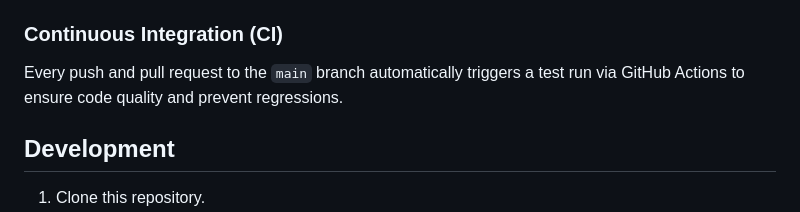
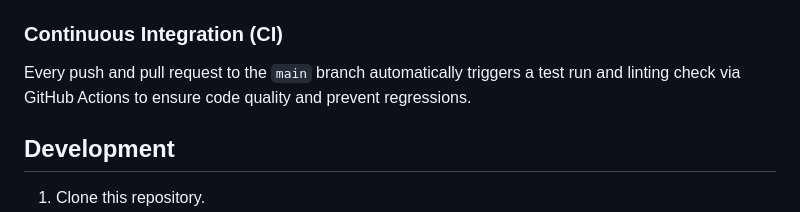
Before and after one commit to thkemmer/ha-dwd-card, a Markdown page: README.md, the part around one of its changes. Drawn GitHub-style.

```diff
--- a/README.md
+++ b/README.md
@@ -73,7 +74,7 @@ The tests cover:
 
 ### Continuous Integration (CI)
 
-Every push and pull request to the `main` branch automatically triggers a test run via GitHub Actions to ensure code quality and prevent regressions.
+Every push and pull request to the `main` branch automatically triggers a test run and linting check via GitHub Actions to ensure code quality and prevent regressions.
 
 ## Development
 
```
Also changed, not shown: other parts of README.md (+1 -0 lines).
